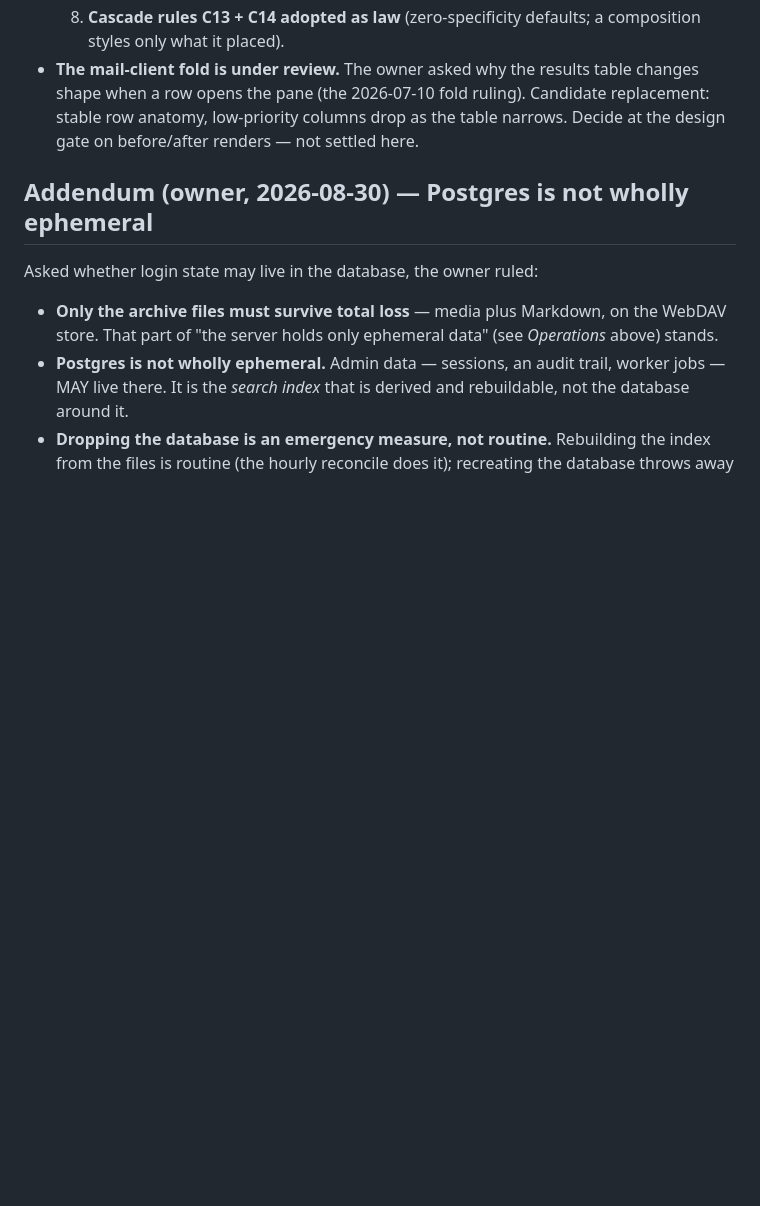
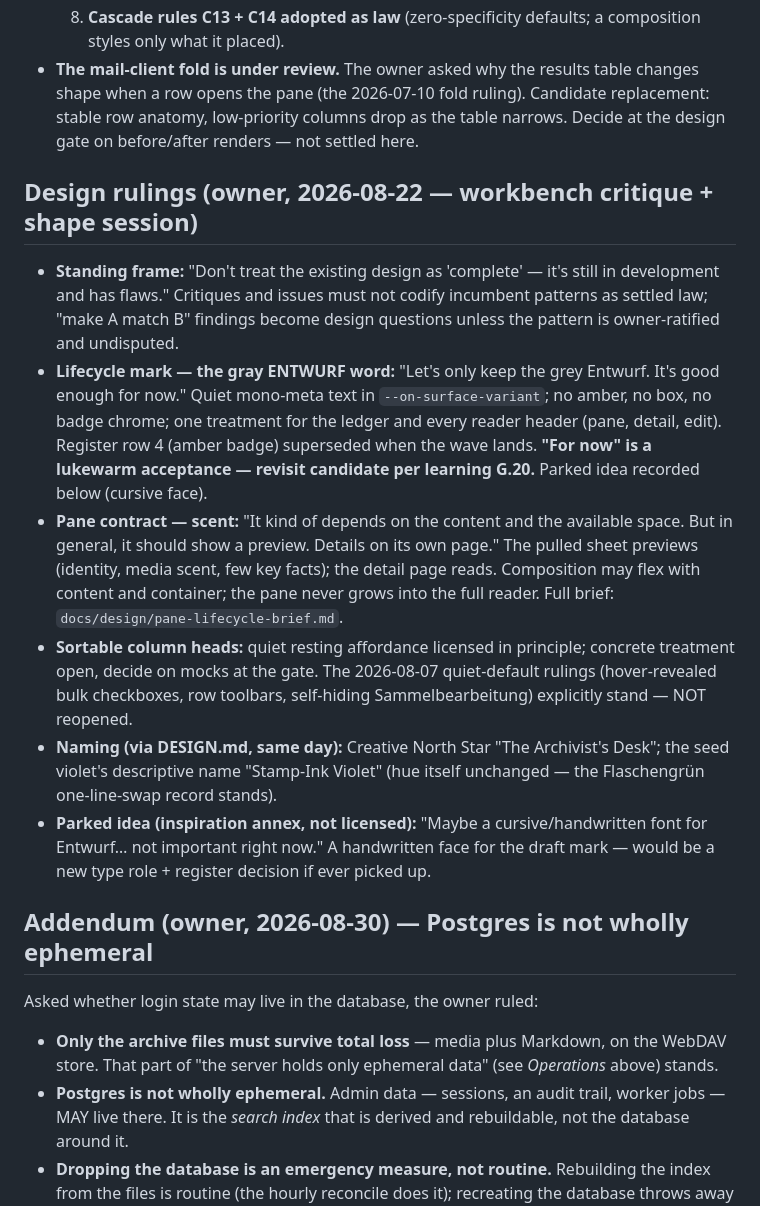
Before and after one commit to deutscher-pfadfinderbund/bundesarchiv, a Markdown page: docs/requirements/owner-interview-2026-08.md, the part around the change. GitHub-like rendering; blank space fills up the shorter version.

```diff
--- a/docs/requirements/owner-interview-2026-08.md
+++ b/docs/requirements/owner-interview-2026-08.md
@@ -278,6 +278,37 @@ Round 2, scoping the CSS/markup rework wave. Rulings:
   drop as the table narrows. Decide at the design gate on before/after
   renders — not settled here.
 
+## Design rulings (owner, 2026-08-22 — workbench critique + shape session)
+
+- **Standing frame:** "Don't treat the existing design as 'complete' — it's
+  still in development and has flaws." Critiques and issues must not codify
+  incumbent patterns as settled law; "make A match B" findings become design
+  questions unless the pattern is owner-ratified and undisputed.
+- **Lifecycle mark — the gray ENTWURF word:** "Let's only keep the grey
+  Entwurf. It's good enough for now." Quiet mono-meta text in
+  `--on-surface-variant`; no amber, no box, no badge chrome; one treatment
+  for the ledger and every reader header (pane, detail, edit). Register
+  row 4 (amber badge) superseded when the wave lands. **"For now" is a
+  lukewarm acceptance — revisit candidate per learning G.20.** Parked idea
+  recorded below (cursive face).
+- **Pane contract — scent:** "It kind of depends on the content and the
+  available space. But in general, it should show a preview. Details on
+  its own page." The pulled sheet previews (identity, media scent, few key
+  facts); the detail page reads. Composition may flex with content and
+  container; the pane never grows into the full reader. Full brief:
+  `docs/design/pane-lifecycle-brief.md`.
+- **Sortable column heads:** quiet resting affordance licensed in
+  principle; concrete treatment open, decide on mocks at the gate. The
+  2026-08-07 quiet-default rulings (hover-revealed bulk checkboxes, row
+  toolbars, self-hiding Sammelbearbeitung) explicitly stand — NOT reopened.
+- **Naming (via DESIGN.md, same day):** Creative North Star "The
+  Archivist's Desk"; the seed violet's descriptive name "Stamp-Ink Violet"
+  (hue itself unchanged — the Flaschengrün one-line-swap record stands).
+- **Parked idea (inspiration annex, not licensed):** "Maybe a
+  cursive/handwritten font for Entwurf… not important right now." A
+  handwritten face for the draft mark — would be a new type role + register
+  decision if ever picked up.
+
 ## Addendum (owner, 2026-08-30) — Postgres is not wholly ephemeral
 
 Asked whether login state may live in the database, the owner ruled:
```
Also changed, not shown: docs/design/decisions.md (added, +77 -0 lines).
